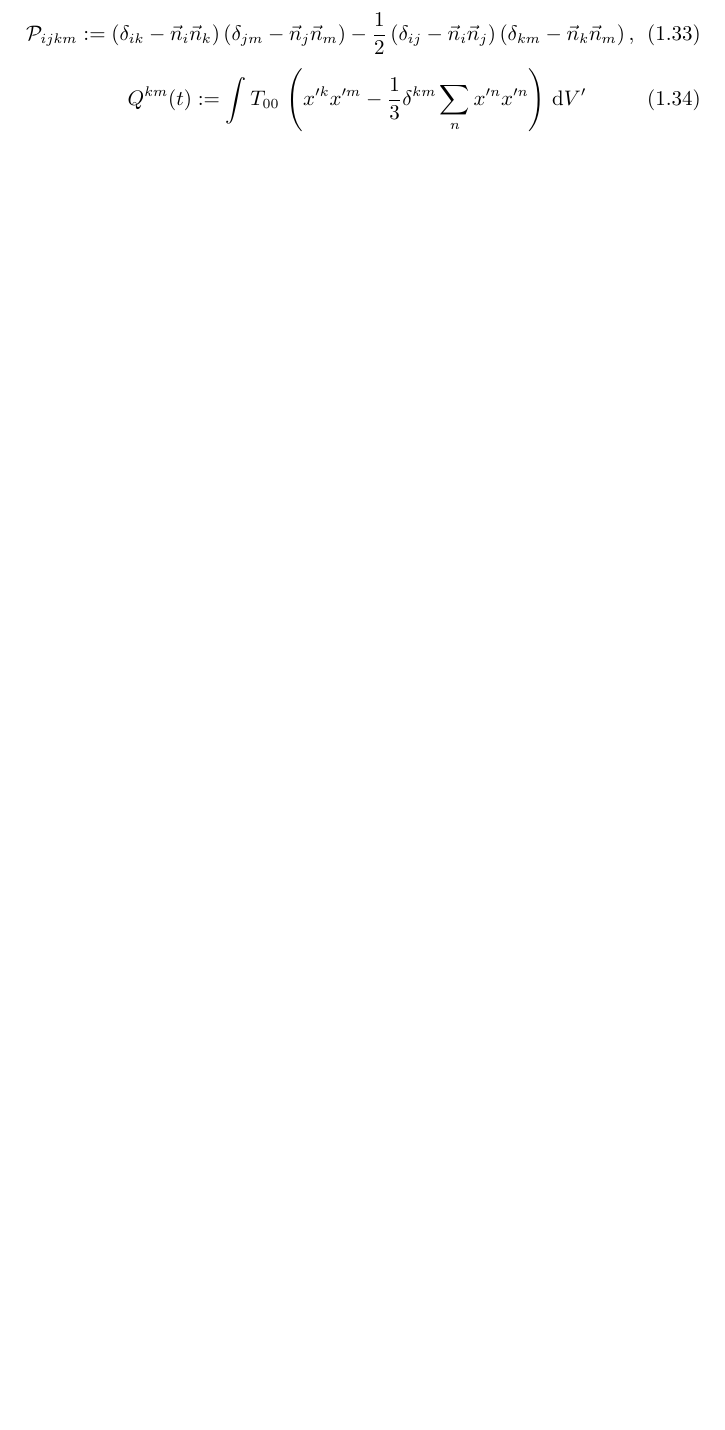
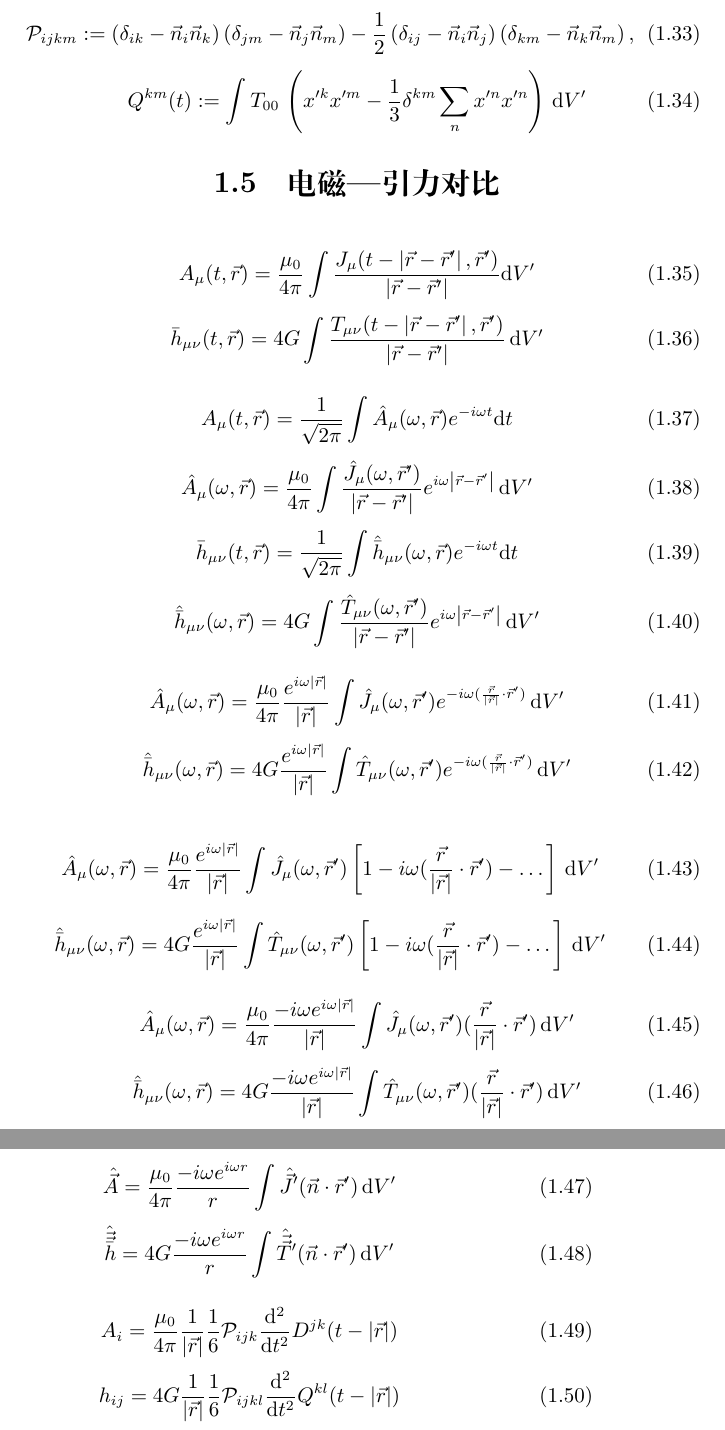
Before and after one commit to GasinAn/GWAstroNotes, a LaTeX book (GWAstroNotes.tex, which reads GW.c.tex): part of page 8 of 13 before the commit and two parts of pages 8 and 9 of 15 after it, the two joined at a grey line, cut so that both start at the same text, the shorter picture padded with empty space. Compiled offline with XeLaTeX.

Commit message:
int in gw quadpole

```diff
--- a/GW.c.tex
+++ b/GW.c.tex
@@ -99,3 +99,62 @@ $\left\lvert \vec{r}\right\rvert \gg \left\lvert \vec{r}'\right\rvert$且$\omega
 \begin{equation}
     Q^{km}(t):=\int{T}_{00}\,\left(x'^kx'^m-\frac{1}{3}\delta^{km}\sum_nx'^nx'^n\right)\,\d V'
 \end{equation}
+
+\section{电磁---引力对比}
+
+\begin{equation}
+    A_\mu(t,\vec{r})=\frac{\mu_0}{4\pi}\int\frac{J_\mu(t-\left\lvert \vec{r}-\vec{r}'\right\rvert ,\vec{r}')}{\left\lvert \vec{r}-\vec{r}'\right\rvert}\d V'
+\end{equation}
+\begin{equation}
+    \bar{h}_{\mu\nu}(t,\vec{r})=4G\int\frac{T_{\mu\nu}(t-\left\lvert\vec{r}-\vec{r}'\right\rvert,\vec{r}')}{\left\lvert\vec{r}-\vec{r}'\right\rvert}\,\d V'
+\end{equation}
+
+\begin{equation}
+    A_\mu(t,\vec{r})=\frac{1}{\sqrt{2\pi}}
+    \int\hat{A}_{\mu}(\omega,\vec{r})e^{-i\omega t}\d t
+\end{equation}
+\begin{equation}
+    \hat{A}_{\mu}(\omega,\vec{r})=\frac{\mu_0}{4\pi}\int\frac{\hat{J}_{\mu}(\omega,\vec{r}')}{\left\lvert\vec{r}-\vec{r}'\right\rvert}e^{i\omega\left\lvert\vec{r}-\vec{r}'\right\rvert}\,\d V'
+\end{equation}
+\begin{equation}
+    \bar{h}_{\mu\nu}(t,\vec{r})=\frac{1}{\sqrt{2\pi}}
+    \int\hat{\bar{h}}_{\mu\nu}(\omega,\vec{r})e^{-i\omega t}\d t
+\end{equation}
+\begin{equation}
+    \hat{\bar{h}}_{\mu\nu}(\omega,\vec{r})=4G\int\frac{\hat{T}_{\mu\nu}(\omega,\vec{r}')}{\left\lvert\vec{r}-\vec{r}'\right\rvert}e^{i\omega\left\lvert\vec{r}-\vec{r}'\right\rvert}\,\d V'
+\end{equation}
+
+\begin{equation}
+    \hat{A}_{\mu}(\omega,\vec{r})=\frac{\mu_0}{4\pi}\frac{e^{i\omega\left\lvert\vec{r}\right\rvert}}{\left\lvert\vec{r}\right\rvert}\int\hat{J}_{\mu}(\omega,\vec{r}')e^{-i\omega(\frac{\vec{r}}{\left\lvert\vec{r}\right\rvert}\cdot\vec{r}')}\,\d V'
+\end{equation}
+\begin{equation}
+    \hat{\bar{h}}_{\mu\nu}(\omega,\vec{r})=4G\frac{e^{i\omega\left\lvert\vec{r}\right\rvert}}{\left\lvert\vec{r}\right\rvert}\int\hat{T}_{\mu\nu}(\omega,\vec{r}')e^{-i\omega(\frac{\vec{r}}{\left\lvert\vec{r}\right\rvert}\cdot\vec{r}')}\,\d V'
+\end{equation}
+
+\begin{equation}
+    \hat{A}_{\mu}(\omega,\vec{r})=\frac{\mu_0}{4\pi}\frac{e^{i\omega\left\lvert\vec{r}\right\rvert}}{\left\lvert\vec{r}\right\rvert}\int\hat{J}_{\mu}(\omega,\vec{r}')\left[1-i\omega(\frac{\vec{r}}{\left\lvert\vec{r}\right\rvert}\cdot\vec{r}')-\dots\right]\,\d V'
+\end{equation}
+\begin{equation}
+    \hat{\bar{h}}_{\mu\nu}(\omega,\vec{r})=4G\frac{e^{i\omega\left\lvert\vec{r}\right\rvert}}{\left\lvert\vec{r}\right\rvert}\int\hat{T}_{\mu\nu}(\omega,\vec{r}')\left[1-i\omega(\frac{\vec{r}}{\left\lvert\vec{r}\right\rvert}\cdot\vec{r}')-\dots\right]\,\d V'
+\end{equation}
+
+\begin{equation}
+    \hat{A}_{\mu}(\omega,\vec{r})=\frac{\mu_0}{4\pi}\frac{-i\omega e^{i\omega\left\lvert\vec{r}\right\rvert}}{\left\lvert\vec{r}\right\rvert}\int\hat{J}_{\mu}(\omega,\vec{r}')(\frac{\vec{r}}{\left\lvert\vec{r}\right\rvert}\cdot\vec{r}')\,\d V'
+\end{equation}
+\begin{equation}
+    \hat{\bar{h}}_{\mu\nu}(\omega,\vec{r})=4G\frac{-i\omega e^{i\omega\left\lvert\vec{r}\right\rvert}}{\left\lvert\vec{r}\right\rvert}\int\hat{T}_{\mu\nu}(\omega,\vec{r}')(\frac{\vec{r}}{\left\lvert\vec{r}\right\rvert}\cdot\vec{r}')\,\d V'
+\end{equation}
+
+\begin{equation}
+    \hat{\vec{A}}=\frac{\mu_0}{4\pi}\frac{-i\omega e^{i\omega r}}{r}\int\hat{\vec{J}}'(\vec{n}\cdot\vec{r}')\,\d V'
+\end{equation}
+\begin{equation}
+    \hat{\vec{\vec{\bar{h}}}}=4G\frac{-i\omega e^{i\omega r}}{r}\int\hat{\vec{\vec{T}}}'(\vec{n}\cdot\vec{r}')\,\d V'
+\end{equation}
+
+\begin{equation}
+    A_{i}=\frac{\mu_0}{4\pi}\frac{1}{\left\lvert\vec{r}\right\rvert}\frac{1}{6}\mathcal{P}_{ijk}\frac{\d^2}{\d t^2}{D}^{jk}(t-\left\lvert\vec{r}\right\rvert)
+\end{equation}
+\begin{equation}
+    h_{ij}=4G\frac{1}{\left\lvert\vec{r}\right\rvert}\frac{1}{6}\mathcal{P}_{ijkl}\frac{\d^2}{\d t^2}{Q}^{kl}(t-\left\lvert\vec{r}\right\rvert)
+\end{equation}
```
